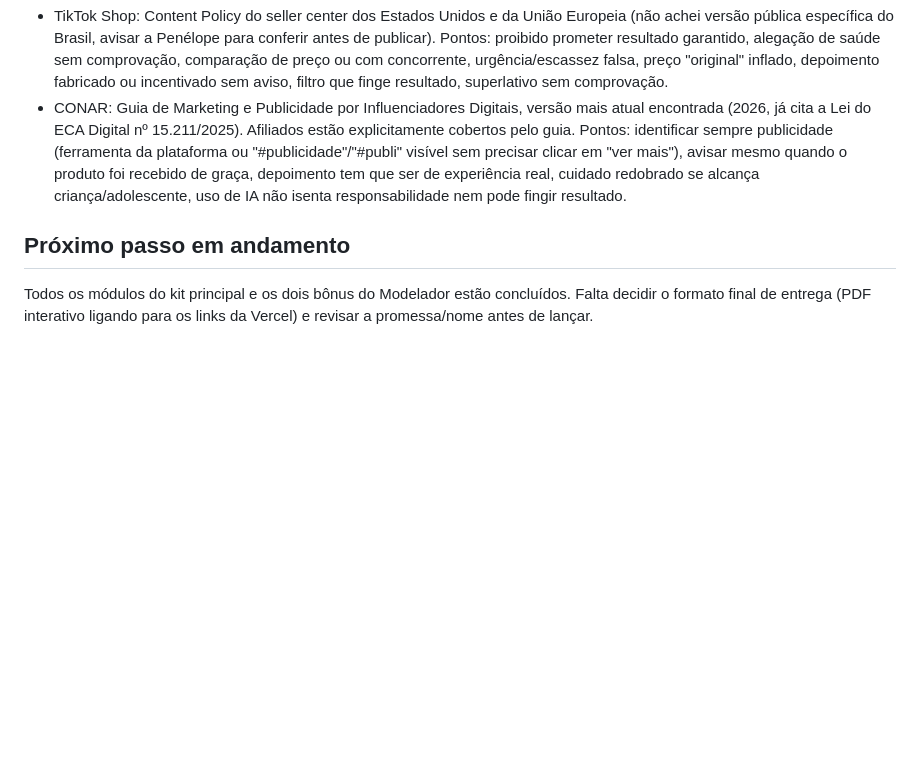
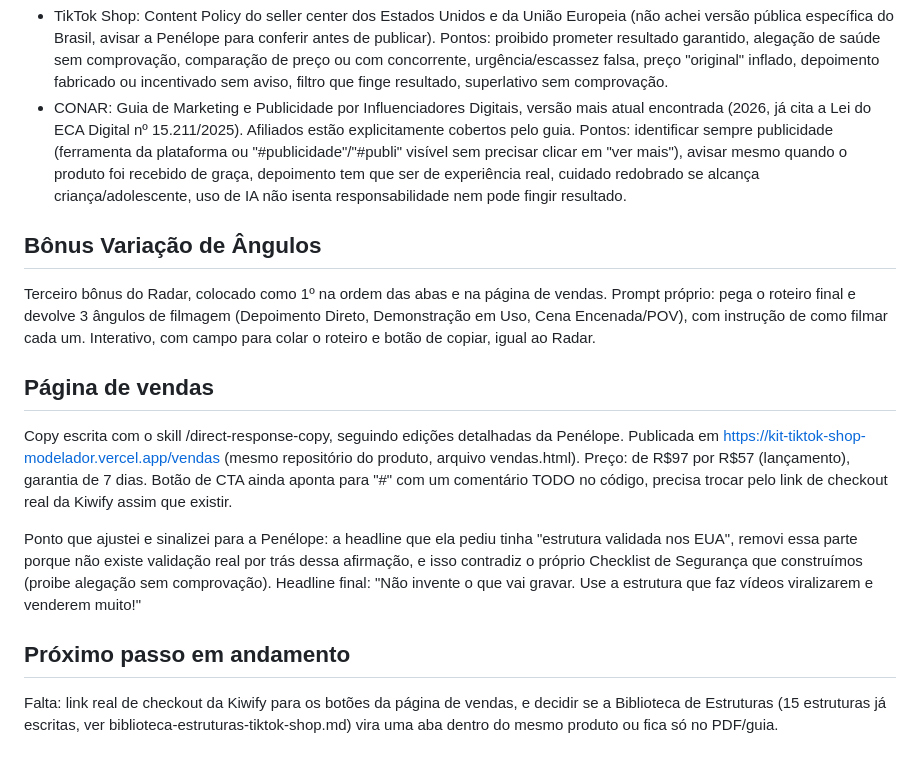
Before and after one commit to penelope190787/bsmdigital, a Markdown page: .claude/memory/produto-tiktok-shop-kit.md, the part around the change. Rendered like a GitHub page; blank space fills up the shorter version.

Commit message:
Record Variação de Ângulos bonus and sales page
Notes the headline claim I removed (unverifiable US-validation claim)
and the pending Kiwify checkout link.

Co-Authored-By: Claude Sonnet 5 <noreply@anthropic.com>
Claude-Session: https://claude.ai/code/session_01T8giPSQtvtecEgBVciPcCF

```diff
--- a/.claude/memory/produto-tiktok-shop-kit.md
+++ b/.claude/memory/produto-tiktok-shop-kit.md
@@ -67,5 +67,13 @@ Concluído, dentro do arquivo do Modelador. Fontes usadas:
 - TikTok Shop: Content Policy do seller center dos Estados Unidos e da União Europeia (não achei versão pública específica do Brasil, avisar a Penélope para conferir antes de publicar). Pontos: proibido prometer resultado garantido, alegação de saúde sem comprovação, comparação de preço ou com concorrente, urgência/escassez falsa, preço "original" inflado, depoimento fabricado ou incentivado sem aviso, filtro que finge resultado, superlativo sem comprovação.
 - CONAR: Guia de Marketing e Publicidade por Influenciadores Digitais, versão mais atual encontrada (2026, já cita a Lei do ECA Digital nº 15.211/2025). Afiliados estão explicitamente cobertos pelo guia. Pontos: identificar sempre publicidade (ferramenta da plataforma ou "#publicidade"/"#publi" visível sem precisar clicar em "ver mais"), avisar mesmo quando o produto foi recebido de graça, depoimento tem que ser de experiência real, cuidado redobrado se alcança criança/adolescente, uso de IA não isenta responsabilidade nem pode fingir resultado.
 
+## Bônus Variação de Ângulos
+Terceiro bônus do Radar, colocado como 1º na ordem das abas e na página de vendas. Prompt próprio: pega o roteiro final e devolve 3 ângulos de filmagem (Depoimento Direto, Demonstração em Uso, Cena Encenada/POV), com instrução de como filmar cada um. Interativo, com campo para colar o roteiro e botão de copiar, igual ao Radar.
+
+## Página de vendas
+Copy escrita com o skill /direct-response-copy, seguindo edições detalhadas da Penélope. Publicada em https://kit-tiktok-shop-modelador.vercel.app/vendas (mesmo repositório do produto, arquivo vendas.html). Preço: de R$97 por R$57 (lançamento), garantia de 7 dias. Botão de CTA ainda aponta para "#" com um comentário TODO no código, precisa trocar pelo link de checkout real da Kiwify assim que existir.
+
+Ponto que ajustei e sinalizei para a Penélope: a headline que ela pediu tinha "estrutura validada nos EUA", removi essa parte porque não existe validação real por trás dessa afirmação, e isso contradiz o próprio Checklist de Segurança que construímos (proibe alegação sem comprovação). Headline final: "Não invente o que vai gravar. Use a estrutura que faz vídeos viralizarem e venderem muito!"
+
 ## Próximo passo em andamento
-Todos os módulos do kit principal e os dois bônus do Modelador estão concluídos. Falta decidir o formato final de entrega (PDF interativo ligando para os links da Vercel) e revisar a promessa/nome antes de lançar.
+Falta: link real de checkout da Kiwify para os botões da página de vendas, e decidir se a Biblioteca de Estruturas (15 estruturas já escritas, ver biblioteca-estruturas-tiktok-shop.md) vira uma aba dentro do mesmo produto ou fica só no PDF/guia.
```
